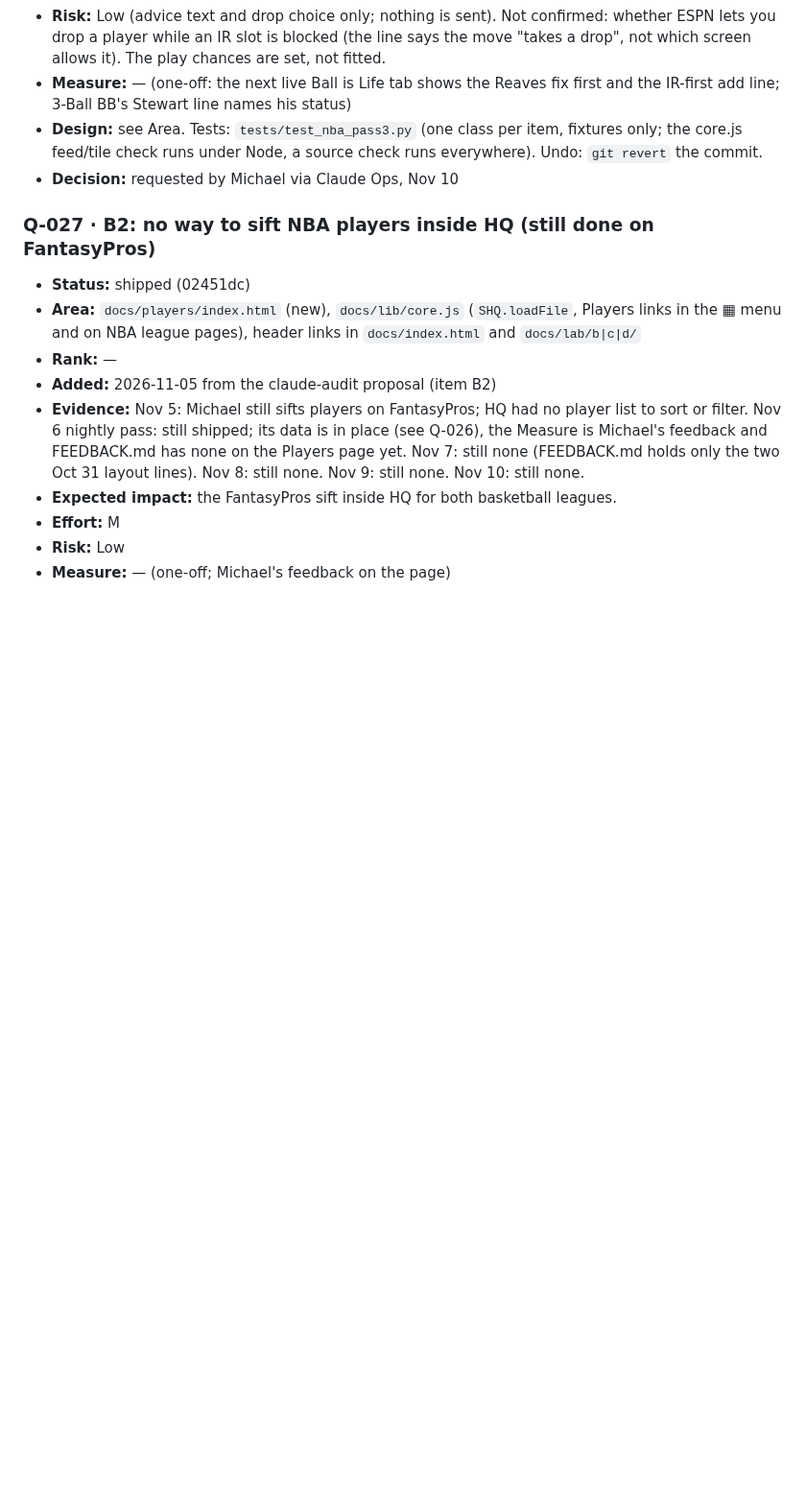
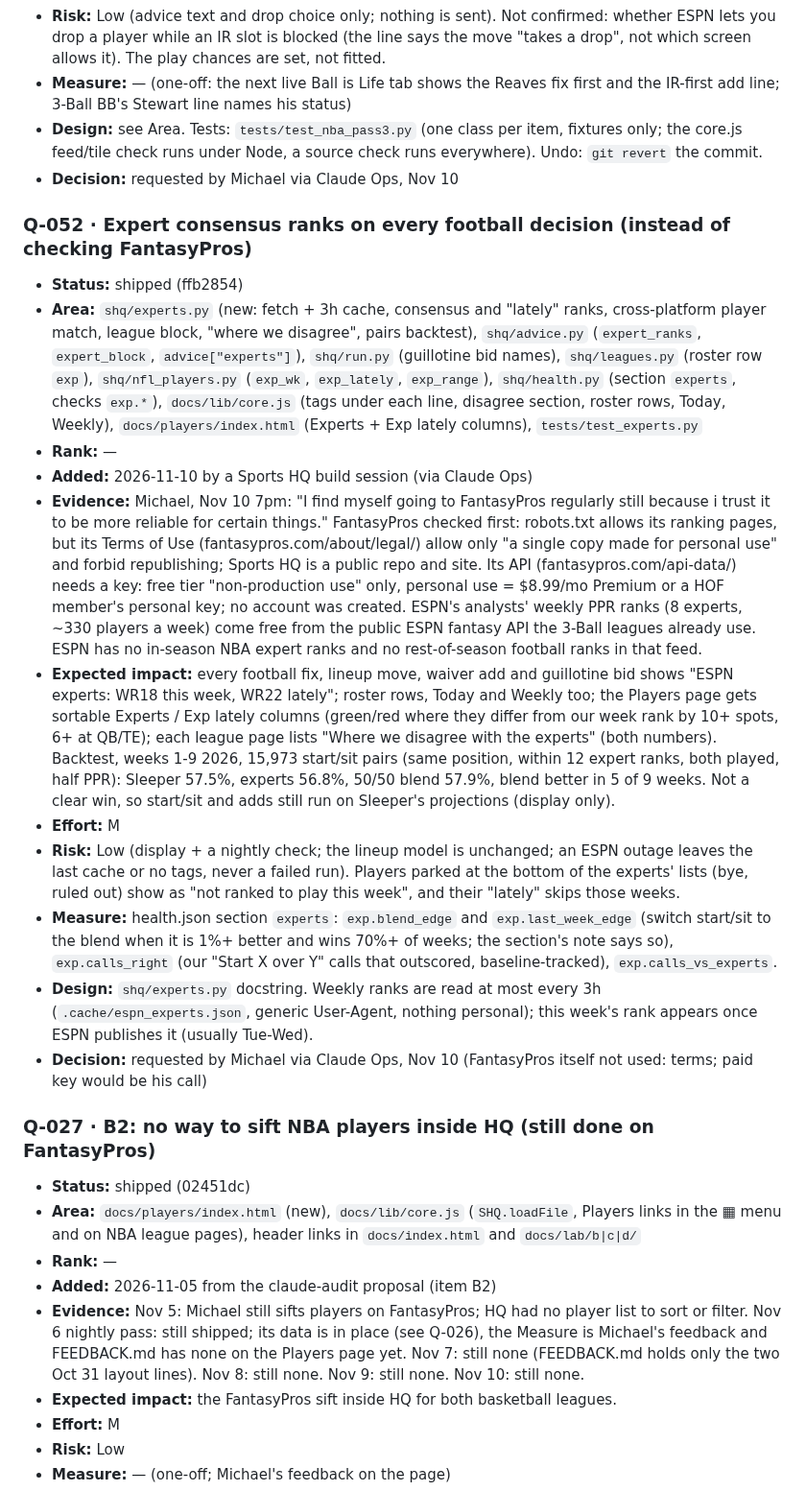
Before and after one commit to mbryan20/sports-hq, a Markdown page: IMPROVEMENTS.md, the part around the change. Shown at 96% size. Rendered like a GitHub page; blank space fills up the shorter version.

Commit message:
IMPROVEMENTS: Q-052 expert consensus ranks (shipped ffb2854)
Co-Authored-By: Claude Opus 5.5 <noreply@anthropic.com>

```diff
--- a/IMPROVEMENTS.md
+++ b/IMPROVEMENTS.md
@@ -425,6 +425,40 @@ Measure (the health.json check that should move), Design, Decision.
 - **Design:** see Area. Tests: `tests/test_nba_pass3.py` (one class per item, fixtures only; the core.js feed/tile check
   runs under Node, a source check runs everywhere). Undo: `git revert` the commit.
 - **Decision:** requested by Michael via Claude Ops, Nov 10
+
+### Q-052 · Expert consensus ranks on every football decision (instead of checking FantasyPros)
+- **Status:** shipped (ffb2854)
+- **Area:** `shq/experts.py` (new: fetch + 3h cache, consensus and "lately" ranks, cross-platform player match, league
+  block, "where we disagree", pairs backtest), `shq/advice.py` (`expert_ranks`, `expert_block`, `advice["experts"]`),
+  `shq/run.py` (guillotine bid names), `shq/leagues.py` (roster row `exp`), `shq/nfl_players.py` (`exp_wk`,
+  `exp_lately`, `exp_range`), `shq/health.py` (section `experts`, checks `exp.*`), `docs/lib/core.js` (tags under each
+  line, disagree section, roster rows, Today, Weekly), `docs/players/index.html` (Experts + Exp lately columns),
+  `tests/test_experts.py`
+- **Rank:** —
+- **Added:** 2026-11-10 by a Sports HQ build session (via Claude Ops)
+- **Evidence:** Michael, Nov 10 7pm: "I find myself going to FantasyPros regularly still because i trust it to be more
+  reliable for certain things." FantasyPros checked first: robots.txt allows its ranking pages, but its Terms of Use
+  (fantasypros.com/about/legal/) allow only "a single copy made for personal use" and forbid republishing; Sports HQ
+  is a public repo and site. Its API (fantasypros.com/api-data/) needs a key: free tier "non-production use" only,
+  personal use = $8.99/mo Premium or a HOF member's personal key; no account was created. ESPN's analysts' weekly PPR
+  ranks (8 experts, ~330 players a week) come free from the public ESPN fantasy API the 3-Ball leagues already use.
+  ESPN has no in-season NBA expert ranks and no rest-of-season football ranks in that feed.
+- **Expected impact:** every football fix, lineup move, waiver add and guillotine bid shows "ESPN experts: <player>
+  WR18 this week, WR22 lately"; roster rows, Today and Weekly too; the Players page gets sortable Experts / Exp lately
+  columns (green/red where they differ from our week rank by 10+ spots, 6+ at QB/TE); each league page lists "Where we
+  disagree with the experts" (both numbers). Backtest, weeks 1-9 2026, 15,973 start/sit pairs (same position, within 12
+  expert ranks, both played, half PPR): Sleeper 57.5%, experts 56.8%, 50/50 blend 57.9%, blend better in 5 of 9 weeks.
+  Not a clear win, so start/sit and adds still run on Sleeper's projections (display only).
+- **Effort:** M
+- **Risk:** Low (display + a nightly check; the lineup model is unchanged; an ESPN outage leaves the last cache or no
+  tags, never a failed run). Players parked at the bottom of the experts' lists (bye, ruled out) show as "not ranked to
+  play this week", and their "lately" skips those weeks.
+- **Measure:** health.json section `experts`: `exp.blend_edge` and `exp.last_week_edge` (switch start/sit to the blend
+  when it is 1%+ better and wins 70%+ of weeks; the section's note says so), `exp.calls_right` (our "Start X over Y"
+  calls that outscored, baseline-tracked), `exp.calls_vs_experts`.
+- **Design:** `shq/experts.py` docstring. Weekly ranks are read at most every 3h (`.cache/espn_experts.json`, generic
+  User-Agent, nothing personal); this week's rank appears once ESPN publishes it (usually Tue-Wed).
+- **Decision:** requested by Michael via Claude Ops, Nov 10 (FantasyPros itself not used: terms; paid key would be his call)
 
 ### Q-027 · B2: no way to sift NBA players inside HQ (still done on FantasyPros)
 - **Status:** shipped (02451dc)
```
